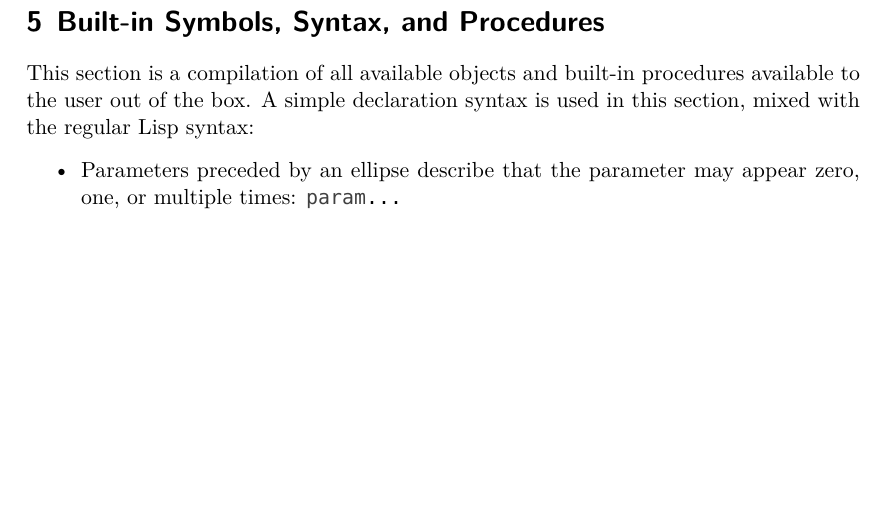
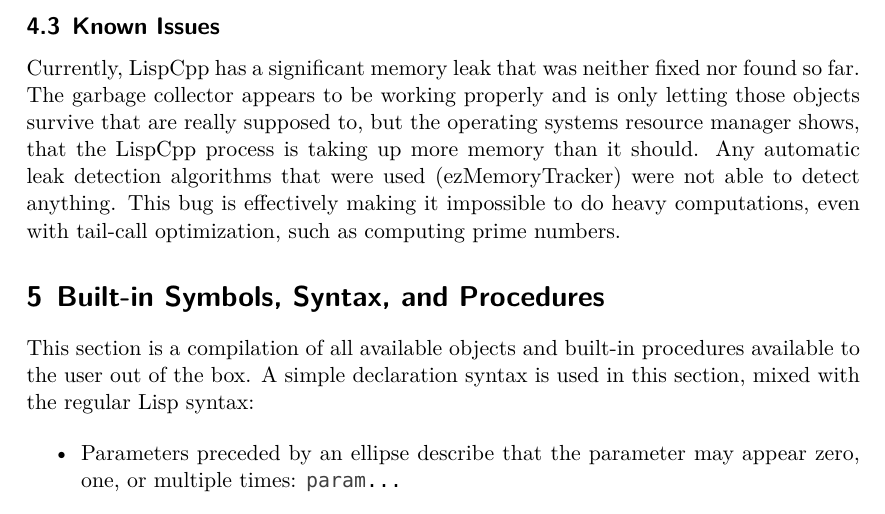
Before and after one commit to Manuzor/LispCpp, a LaTeX document (documents/documentation/documentation.tex): part of page 6 of 19 before the commit and part of page 6 of 20 after it, cut at the place of the change, the shorter picture padded with empty space. Compiled offline with XeLaTeX; a missing font is replaced by an installed copy or a similar font.

Commit message:
Documented issue with the huge memory leak

```diff
--- a/documents/documentation/documentation.tex
+++ b/documents/documentation/documentation.tex
@@ -140,6 +140,10 @@
 \label{usage/repl}
 	The interactive REPL accepts multi-line input. This feature can be triggered by opening a parenthesis and hitting Return or Enter. The REPL basically waits for the parenthesis to be balanced. If a syntax error is produced, such as \lstinline|())|, the REPL will issue an error, informing the user of the line and column it expected something else than was given. The interpreter is also counting the number of lines the user gives as input and displays this number to the left of the prompt character such as \lstinline|128>| when 128 lines were punched in.
 
+\subsection{Known Issues}
+\label{usage/issues}
+	Currently, LispCpp has a significant memory leak that was neither fixed nor found so far. The garbage collector appears to be working properly and is only letting those objects survive that are really supposed to, but the operating systems resource manager shows, that the LispCpp process is taking up more memory than it should. Any automatic leak detection algorithms that were used (ezMemoryTracker) were not able to detect anything. This bug is effectively making it impossible to do heavy computations, even with tail-call optimization, such as computing prime numbers.
+
 \section{Built-in Symbols, Syntax, and Procedures}
 \label{builtins}
 	This section is a compilation of all available objects and built-in procedures available to the user out of the box. A simple declaration syntax is used in this section, mixed with the regular \lisp{} syntax:
```
